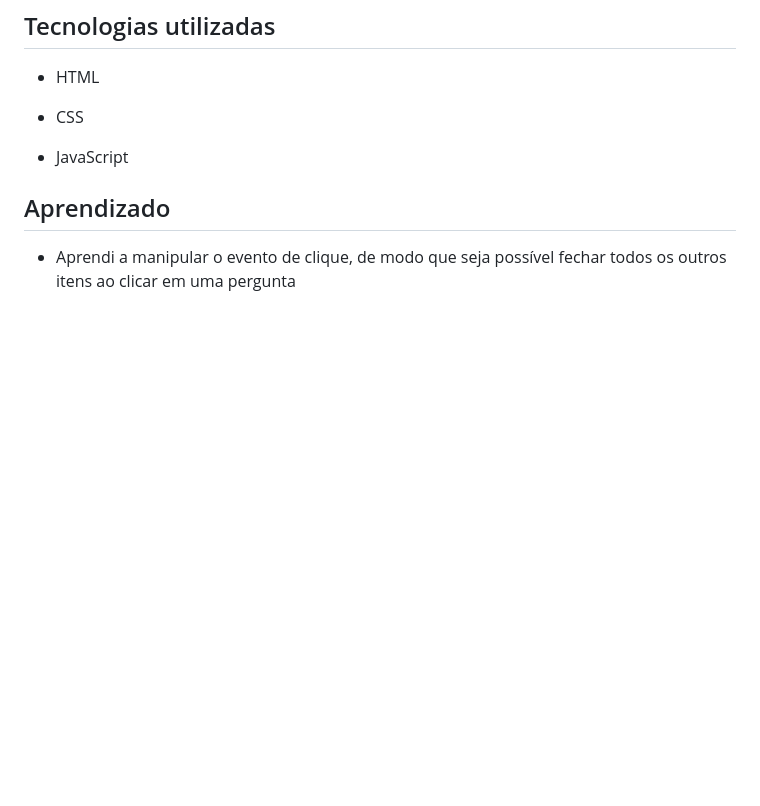
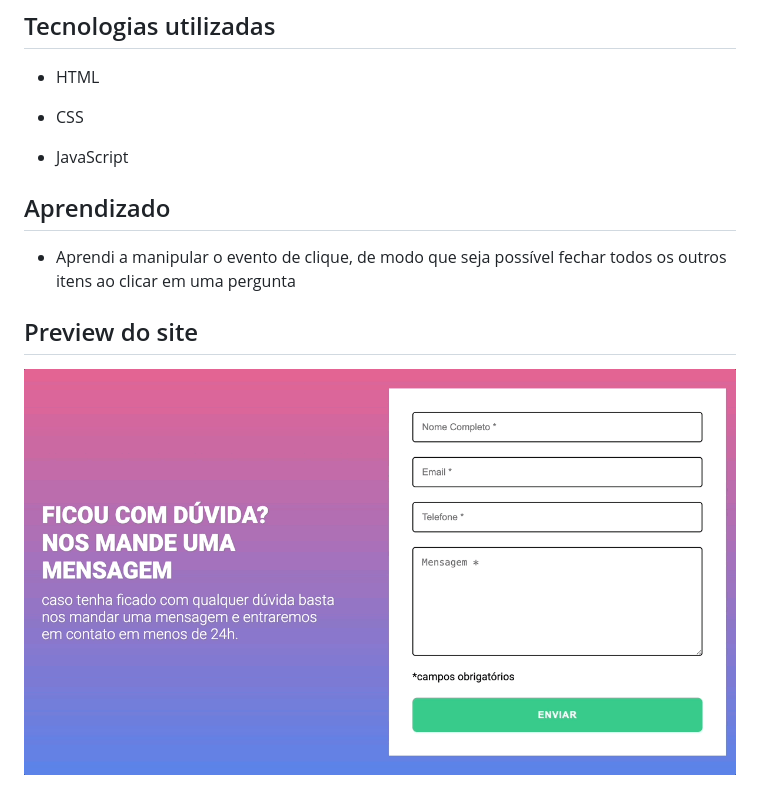
Before and after one commit to Yasmim-Coimbra/formulario-com-validacao, a Markdown page: README.md, the part around the change. Rendered like a GitHub page; pictures changed too: src/images/formulario-com-validacao-preview.gif (added); blank space fills up the shorter version.

Commit message:
DOCS: adding site preview

```diff
--- a/README.md
+++ b/README.md
@@ -28,3 +28,7 @@ javascript puro
 ## Aprendizado
 
 - Aprendi a manipular o evento de clique, de modo que seja possível fechar todos os outros itens ao clicar em uma pergunta
+
+## Preview do site
+
+![Preview Gif](./src/images/formulario-com-validacao-preview.gif)
```
